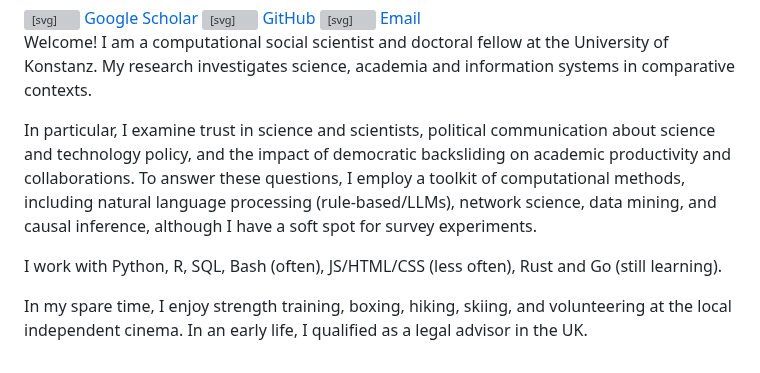
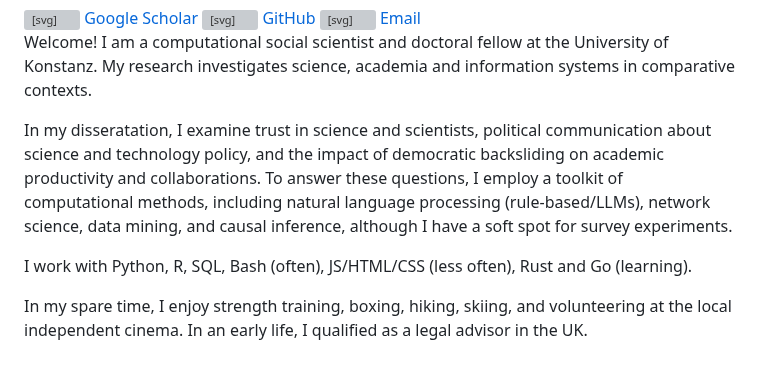
Before and after one commit to sukaynaKH/sukaynakh.github.io, a Markdown page: about.md, the part around the change. GitHub-like rendering; grey boxes are pictures that could not be loaded.

```diff
--- a/about.md
+++ b/about.md
@@ -27,8 +27,8 @@
 
 Welcome! I am a computational social scientist and doctoral fellow at the University of Konstanz. My research investigates science, academia and information systems in comparative contexts.
 
-In particular, I examine trust in science and scientists, political communication about science and technology policy, and the impact of democratic backsliding on academic productivity and collaborations. To answer these questions, I employ a toolkit of computational methods, including natural language processing (rule-based/LLMs), network science, data mining, and causal inference, although I have a soft spot for survey experiments.
+In my disseratation, I examine trust in science and scientists, political communication about science and technology policy, and the impact of democratic backsliding on academic productivity and collaborations. To answer these questions, I employ a toolkit of computational methods, including natural language processing (rule-based/LLMs), network science, data mining, and causal inference, although I have a soft spot for survey experiments.
 
-I work with Python, R, SQL, Bash (often), JS/HTML/CSS (less often), Rust and Go (still learning).
+I work with Python, R, SQL, Bash (often), JS/HTML/CSS (less often), Rust and Go (learning).
 
 In my spare time, I enjoy strength training, boxing, hiking, skiing, and volunteering at the local independent cinema. In an early life, I qualified as a legal advisor in the UK.
```
